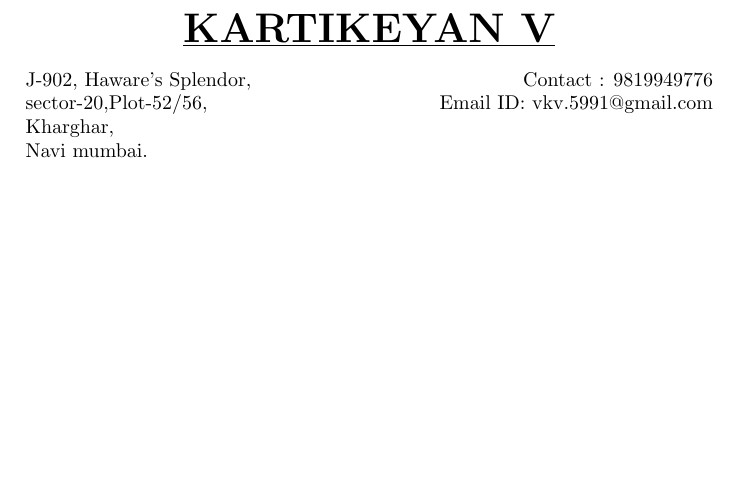
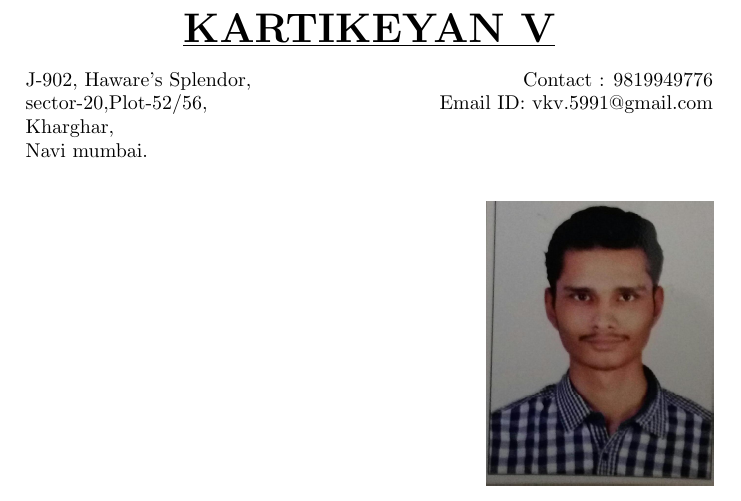
Before and after one commit to kartik5991/Kartikeyan-V_resume, a LaTeX CV (Kartikeyan V_resume.tex): part of the page, cut so that both start at the same text, the shorter picture padded with empty space. Compiled offline with pdfLaTeX.

Commit message:
Updated Image
Updated Image

```diff
--- a/Kartikeyan V_resume.tex
+++ b/Kartikeyan V_resume.tex
@@ -1,4 +1,5 @@
 \documentclass[a4paper]{article}
+\usepackage{graphicx}
 
 \topmargin=0.0in
 \headheight=0pt
@@ -15,5 +16,15 @@
 \end{flushleft}
 
 
+%image
+\begin{figure}[h]
+\begin{flushright}
+\graphicspath{ {images/} }
+\includegraphics[width=5cm, height=4cm, angle = 270]{cv_pic}
+\end{flushright}
+\end{figure}
+
+
+
 
 \end{document}
```
Also changed, not shown: Kartikeyan V_resume.pdf, 2 other files.
